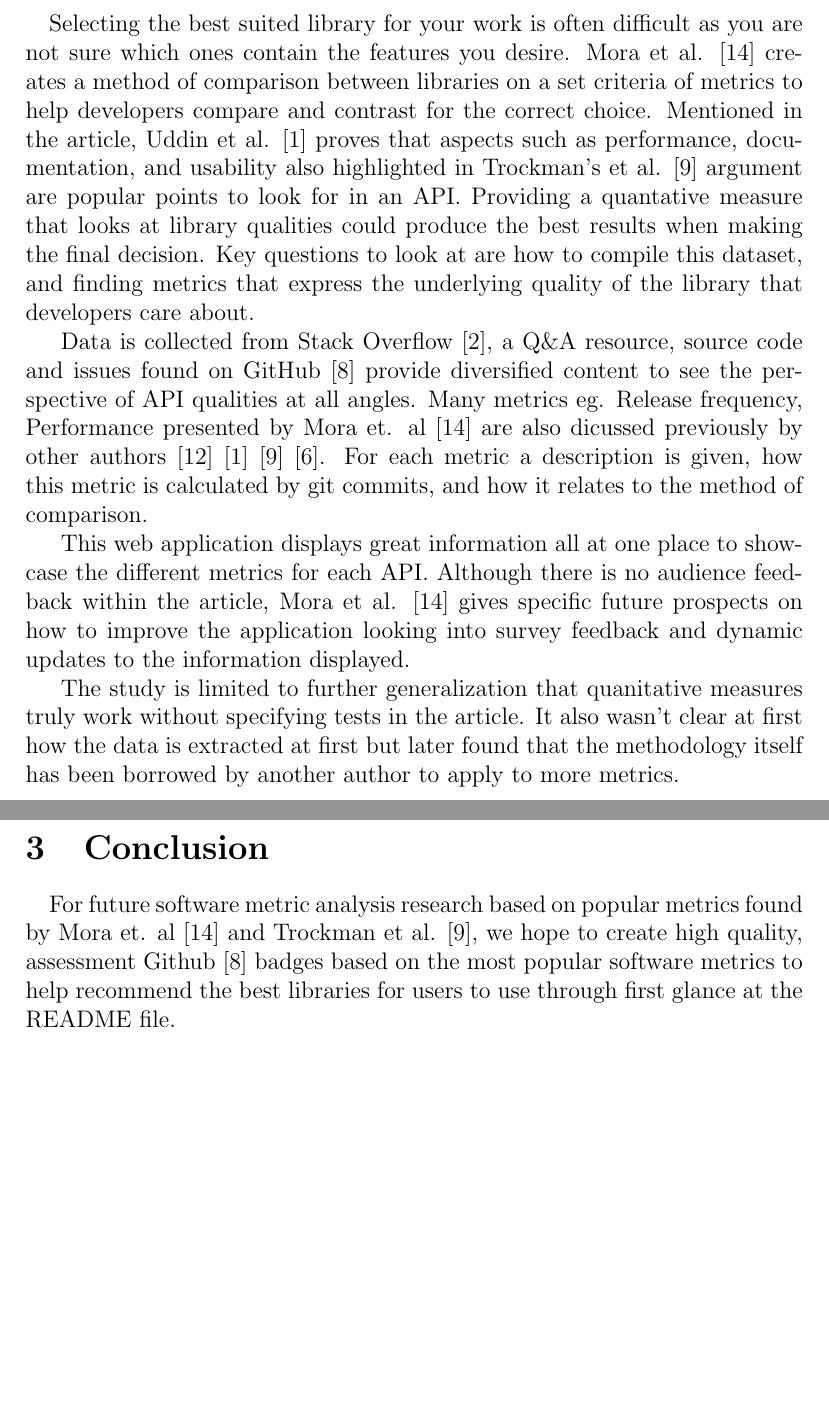
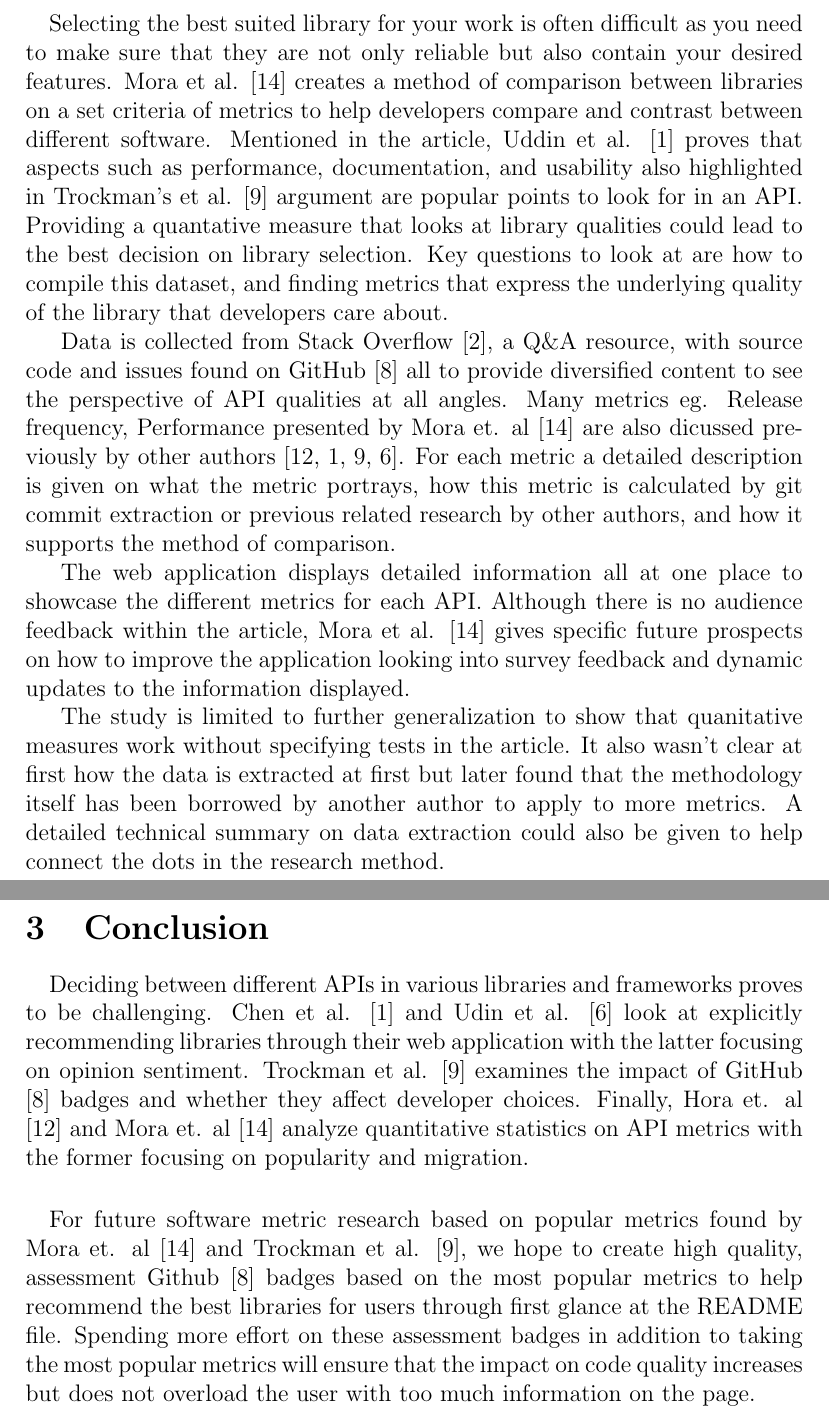
Before and after one commit to ualberta-smr/LibraryMetricsBadges, a LaTeX document (literature_review/reviewdoc/literature_review.tex): two parts of pages 6 and 7 of 9, joined at a grey line, cut so that both start at the same text, the shorter picture padded with empty space. Compiled offline with pdfLaTeX.

Commit message:
Fix wording errors associated with software metrics article and conclusion
Add summary of articles to overall conclusion and give better recommendation
on future research with metrics ang github badges.

```diff
--- a/literature_review/reviewdoc/literature_review.tex
+++ b/literature_review/reviewdoc/literature_review.tex
@@ -159,25 +157,27 @@ such as Javascript and Python that host many open source libaries.
 
 
 \paragraph{}
-Selecting the best suited library for your work is often difficult as you are not sure which ones contain the features you desire.
+Selecting the best suited library for your work is often difficult as you need to make sure that they are not only reliable but also contain your desired features.
 Mora et al. \cite{metrics} creates a method of comparison between libraries on a set criteria of metrics to help developers
-compare and contrast for the correct choice. Mentioned in the article, Uddin et al. \cite{analogical} proves that aspects
+compare and contrast between different software. Mentioned in the article, Uddin et al. \cite{analogical} proves that aspects
 such as performance, documentation, and usability also highlighted in Trockman's et al. \cite{githubbadges} argument are
 popular points to look for in an API.
-Providing a quantative measure that looks at library qualities could produce the best results when making the final decision.
+Providing a quantative measure that looks at library qualities could lead to the best decision on library selection.
 Key questions to look at are how to compile this dataset, and finding metrics that express the underlying quality of the library that developers care about.
 
-Data is collected from Stack Overflow \cite{stackoverflow}, a Q\&A resource, source code and issues found on GitHub \cite{github} provide
+Data is collected from Stack Overflow \cite{stackoverflow}, a Q\&A resource, with source code and issues found on GitHub \cite{github} all to provide
 diversified content to see the perspective of API qualities at all angles. Many metrics eg. Release frequency, Performance presented by Mora et. al \cite{metrics} are also
-dicussed previously by other authors \cite{apiwave} \cite{analogical} \cite{githubbadges} \cite{opinerarticle}.
-For each metric a description is given, how this metric is calculated by git commits, and how it relates to the method of comparison.
+dicussed previously by other authors \cite{apiwave,analogical,githubbadges,opinerarticle}.
+For each metric a detailed description is given on what the metric portrays, how this metric is calculated by git commit extraction or previous related research by other authors,
+and how it supports the method of comparison.
 
-This web application displays great information all at one place to showcase the different metrics for each API.
+The web application displays detailed information all at one place to showcase the different metrics for each API.
 Although there is no audience feedback within the article, Mora et al. \cite{metrics} gives specific future prospects on how
 to improve the application looking into survey feedback and dynamic updates to the information displayed.
 
-The study is limited to further generalization that quanitative measures truly work without specifying tests in the article.
+The study is limited to further generalization to show that quanitative measures work without specifying tests in the article.
 It also wasn't clear at first how the data is extracted at first but later found that the methodology itself has been borrowed by another author to apply to more metrics.
+A detailed technical summary on data extraction could also be given to help connect the dots in the research method.
 
 
 \newpage
@@ -185,10 +185,18 @@ It also wasn't clear at first how the data is extracted at first but later found
 % Summarize key points
 % Decide based on results from article, the method of reseach to dive into with my project
 \paragraph{}
-For future software metric analysis research based on popular metrics found by Mora et. al \cite{metrics}
+Deciding between different APIs in various libraries and frameworks proves to be challenging.
+Chen et al. \cite{analogical} and Udin et al. \cite{opinerarticle} look at explicitly recommending libraries through their web application with the latter
+focusing on opinion sentiment. Trockman et al. \cite{githubbadges} examines the impact of GitHub \cite{github} badges and whether they affect developer choices.
+Finally, Hora et. al \cite{apiwave} and Mora et. al \cite{metrics} analyze quantitative statistics on API metrics with the former focusing on popularity and migration.
+
+\paragraph{}
+For future software metric research based on popular metrics found by Mora et. al \cite{metrics}
 and Trockman et al. \cite{githubbadges}, we hope to create high quality, assessment Github \cite{github} badges
-based on the most popular software metrics to help recommend the best libraries for users to use through first
-glance at the README file.
+based on the most popular metrics to help recommend the best libraries for users through first
+glance at the README file. Spending more effort on these assessment badges in addition to taking the most popular metrics
+will ensure that the impact on code quality increases
+but does not overload the user with too much information on the page.
 
 \newpage
 \bibliographystyle{IEEEtran}
```
Also changed, not shown: literature_review/articles/icse18badges.pdf, literature_review/reviewdoc/literature_review.pdf, literature_review/reviewdoc/literature_review.tex (4 more changed lines), 1 other file.
